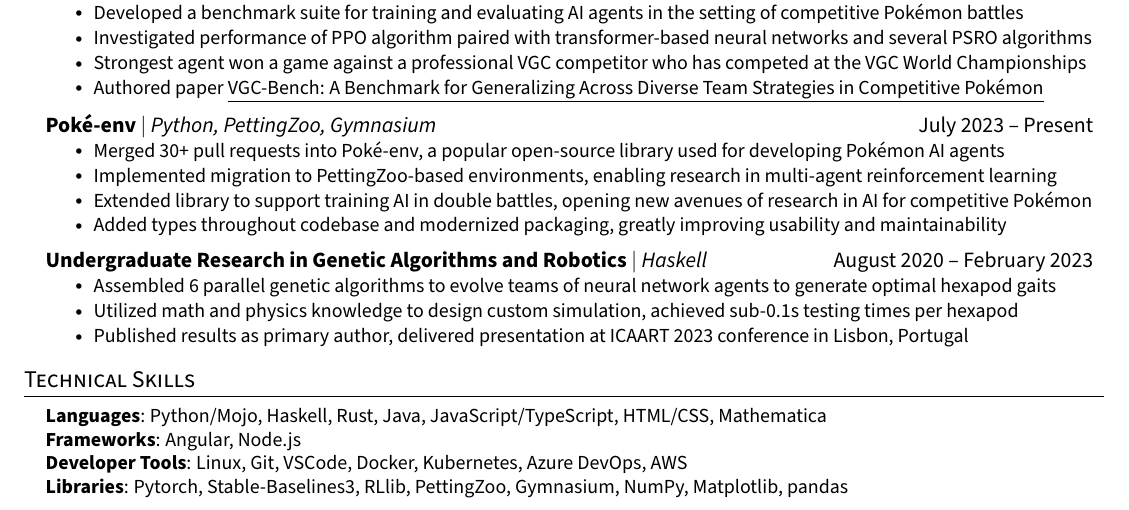
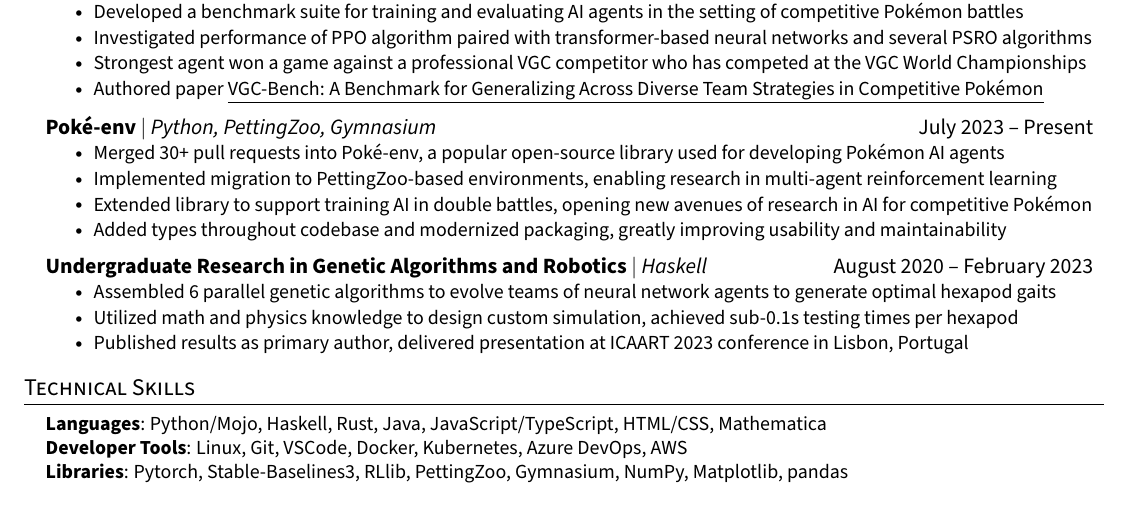
Before and after one commit to cameronangliss/resume, a LaTeX CV (resume.tex): part of the page, cut so that both start at the same text. Compiled offline with pdfLaTeX.

Commit message:
remove unnecessary part

```diff
--- a/resume.tex
+++ b/resume.tex
@@ -197,7 +197,6 @@
  \begin{itemize}[leftmargin=0.15in, label={}]
     \small{\item{
       \textbf{Languages}{: Python/Mojo, Haskell, Rust, Java, JavaScript/TypeScript, HTML/CSS, Mathematica} \\
-      \textbf{Frameworks}{: Angular, Node.js} \\
       \textbf{Developer Tools}{: Linux, Git, VSCode, Docker, Kubernetes, Azure DevOps, AWS} \\
       \textbf{Libraries}{: Pytorch, Stable-Baselines3, RLlib, PettingZoo, Gymnasium, NumPy, Matplotlib, pandas}
     }}
```
Also changed, not shown: resume.pdf.
